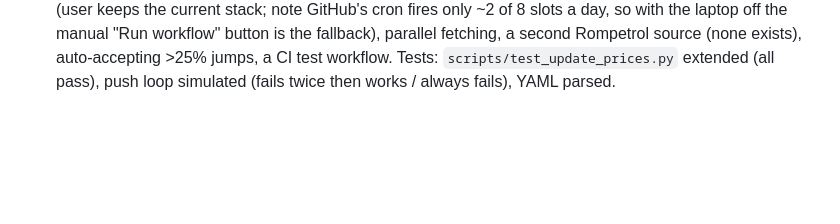
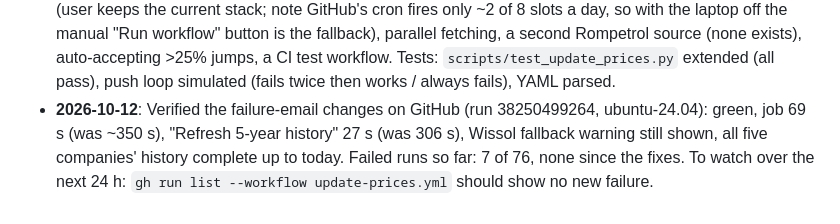
Before and after one commit to lukatcheishvili/fuel_prices, a Markdown page: DECISION.md, the part around the change. Drawn GitHub-style; blank space fills up the shorter version.

Commit message:
Log verification of the failure-email fixes
Co-Authored-By: Claude Sonnet 5.5 <noreply@anthropic.com>

```diff
--- a/DECISION.md
+++ b/DECISION.md
@@ -39,3 +39,6 @@ this date). Rules and project state stay in `AGENT.md`.
   VM (user keeps the current stack; note GitHub's cron fires only ~2 of 8 slots a day, so with the laptop off the manual "Run workflow"
   button is the fallback), parallel fetching, a second Rompetrol source (none exists), auto-accepting >25% jumps, a CI test workflow.
   Tests: `scripts/test_update_prices.py` extended (all pass), push loop simulated (fails twice then works / always fails), YAML parsed.
+- **2026-10-12**: Verified the failure-email changes on GitHub (run 38250499264, ubuntu-24.04): green, job 69 s (was ~350 s), "Refresh 5-year
+  history" 27 s (was 306 s), Wissol fallback warning still shown, all five companies' history complete up to today. Failed runs so far: 7 of 76,
+  none since the fixes. To watch over the next 24 h: `gh run list --workflow update-prices.yml` should show no new failure.
```
